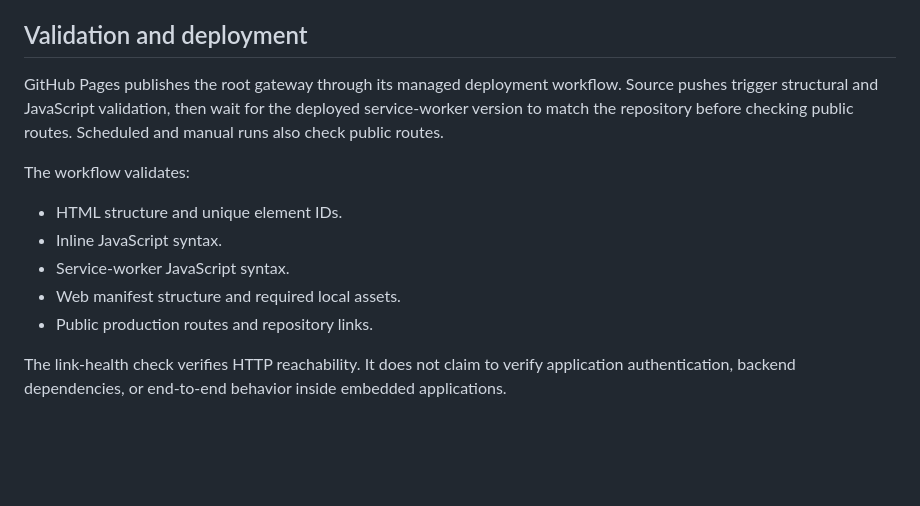
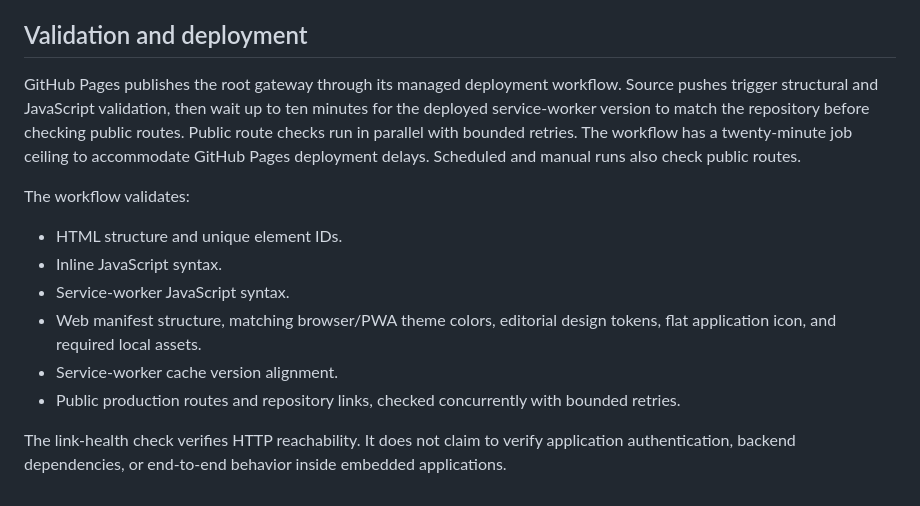
Before and after one commit to michaelkage/michaelkage.github.io, a Markdown page: README.md, the part around the change. Rendered like a GitHub page; blank space fills up the shorter version.

Commit message:
Document hardened gateway health checks

```diff
--- a/README.md
+++ b/README.md
@@ -96,13 +96,14 @@ The PWA manifest, browser theme color, and maskable SVG icon share the same pape
 
 ## Validation and deployment
 
-GitHub Pages publishes the root gateway through its managed deployment workflow. Source pushes trigger structural and JavaScript validation, then wait for the deployed service-worker version to match the repository before checking public routes. Scheduled and manual runs also check public routes.
+GitHub Pages publishes the root gateway through its managed deployment workflow. Source pushes trigger structural and JavaScript validation, then wait up to ten minutes for the deployed service-worker version to match the repository before checking public routes. Public route checks run in parallel with bounded retries. The workflow has a twenty-minute job ceiling to accommodate GitHub Pages deployment delays. Scheduled and manual runs also check public routes.
 
 The workflow validates:
 - HTML structure and unique element IDs.
 - Inline JavaScript syntax.
 - Service-worker JavaScript syntax.
-- Web manifest structure and required local assets.
-- Public production routes and repository links.
+- Web manifest structure, matching browser/PWA theme colors, editorial design tokens, flat application icon, and required local assets.
+- Service-worker cache version alignment.
+- Public production routes and repository links, checked concurrently with bounded retries.
 
 The link-health check verifies HTTP reachability. It does not claim to verify application authentication, backend dependencies, or end-to-end behavior inside embedded applications.
```
